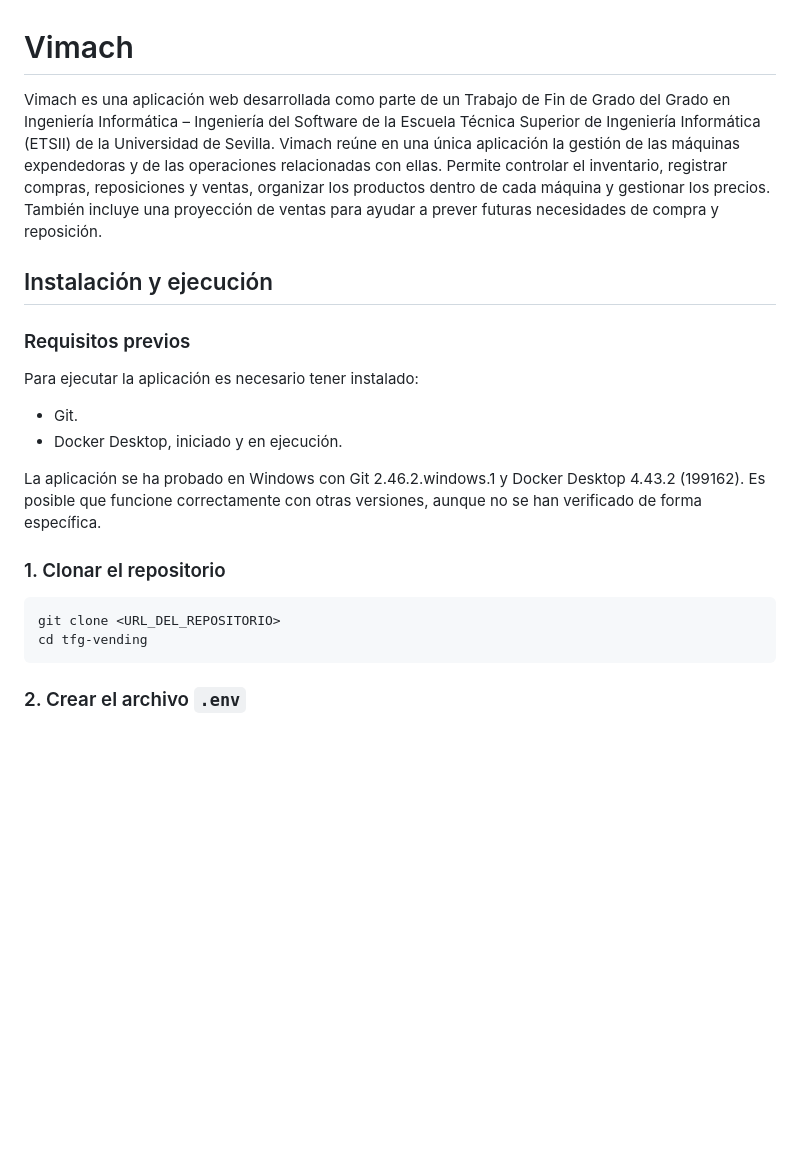
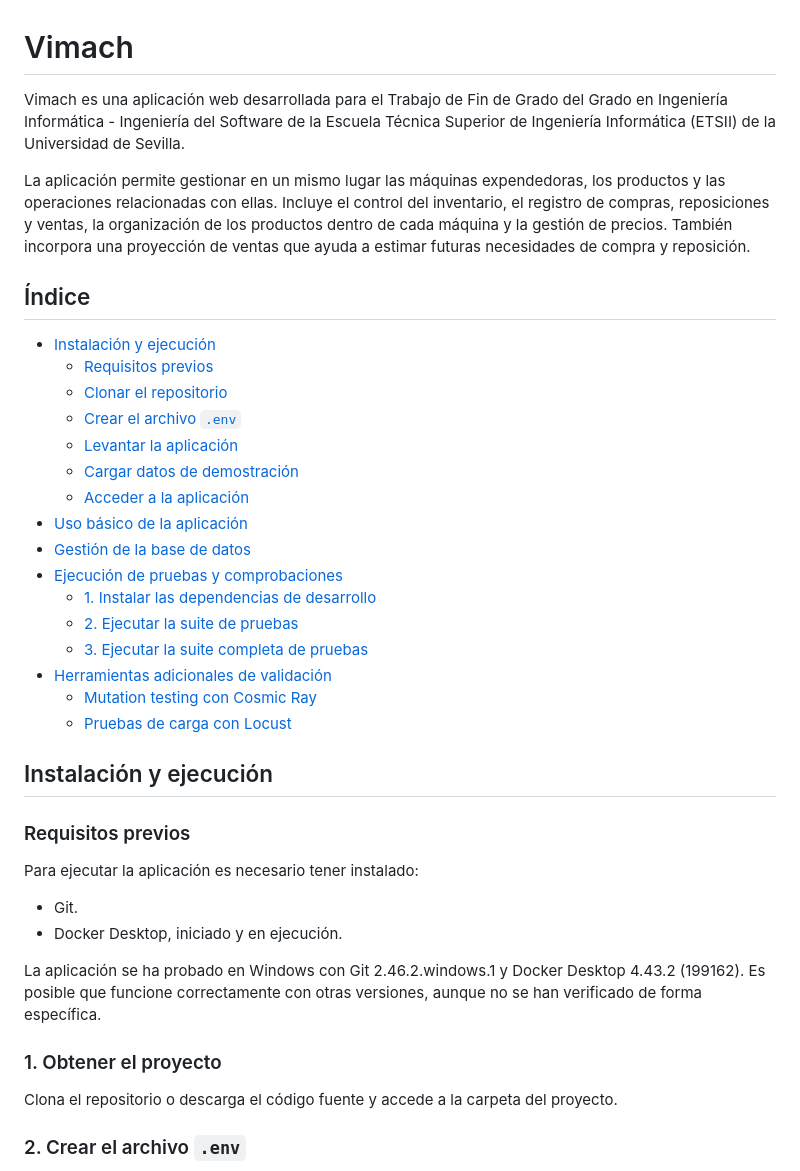
Before and after one commit to LWH9900/tfg-vending, a Markdown page: README.md, the part around one of its changes. GitHub-like rendering; blank space fills up the shorter version.

Commit message:
docs: update README with index and minor improvements

````diff
--- a/README.md
+++ b/README.md
@@ -1,6 +1,27 @@
 # Vimach
 
-Vimach es una aplicación web desarrollada como parte de un Trabajo de Fin de Grado del Grado en Ingeniería Informática – Ingeniería del Software de la Escuela Técnica Superior de Ingeniería Informática (ETSII) de la Universidad de Sevilla. Vimach reúne en una única aplicación la gestión de las máquinas expendedoras y de las operaciones relacionadas con ellas. Permite controlar el inventario, registrar compras, reposiciones y ventas, organizar los productos dentro de cada máquina y gestionar los precios. También incluye una proyección de ventas para ayudar a prever futuras necesidades de compra y reposición.
+Vimach es una aplicación web desarrollada para el Trabajo de Fin de Grado del Grado en Ingeniería Informática - Ingeniería del Software de la Escuela Técnica Superior de Ingeniería Informática (ETSII) de la Universidad de Sevilla.
+
+La aplicación permite gestionar en un mismo lugar las máquinas expendedoras, los productos y las operaciones relacionadas con ellas. Incluye el control del inventario, el registro de compras, reposiciones y ventas, la organización de los productos dentro de cada máquina y la gestión de precios. También incorpora una proyección de ventas que ayuda a estimar futuras necesidades de compra y reposición.
+
+## Índice
+
+- [Instalación y ejecución](#instalación-y-ejecución)
+  - [Requisitos previos](#requisitos-previos)
+  - [Clonar el repositorio](#1-clonar-el-repositorio)
+  - [Crear el archivo `.env`](#2-crear-el-archivo-env)
+  - [Levantar la aplicación](#3-levantar-la-aplicación)
+  - [Cargar datos de demostración](#4-cargar-datos-de-demostración-opcional)
+  - [Acceder a la aplicación](#5-acceder-a-la-aplicación)
+- [Uso básico de la aplicación](#uso-básico-de-la-aplicación)
+- [Gestión de la base de datos](#gestión-de-la-base-de-datos)
+- [Ejecución de pruebas y comprobaciones](#ejecución-de-pruebas-y-comprobaciones)
+  - [1. Instalar las dependencias de desarrollo](#1-instalar-las-dependencias-de-desarrollo)
+  - [2. Ejecutar la suite de pruebas](#2-ejecutar-la-suite-de-pruebas)
+  - [3. Ejecutar la suite completa de pruebas](#3-ejecutar-la-suite-completa-de-pruebas)
+- [Herramientas adicionales de validación](#herramientas-adicionales-de-validación)
+  - [Mutation testing con Cosmic Ray](#mutation-testing-con-cosmic-ray)
+  - [Pruebas de carga con Locust](#pruebas-de-carga-con-locust)
 
 ## Instalación y ejecución
 
@@ -13,12 +34,9 @@ Para ejecutar la aplicación es necesario tener instalado:
 
 La aplicación se ha probado en Windows con Git 2.46.2.windows.1 y Docker Desktop 4.43.2 (199162). Es posible que funcione correctamente con otras versiones, aunque no se han verificado de forma específica.
 
-### 1. Clonar el repositorio
+### 1. Obtener el proyecto
 
-```bash
-git clone <URL_DEL_REPOSITORIO>
-cd tfg-vending
-```
+Clona el repositorio o descarga el código fuente y accede a la carpeta del proyecto.
 
 ### 2. Crear el archivo `.env`
 
````
Also changed, not shown: other parts of README.md (+2 -0 lines).
